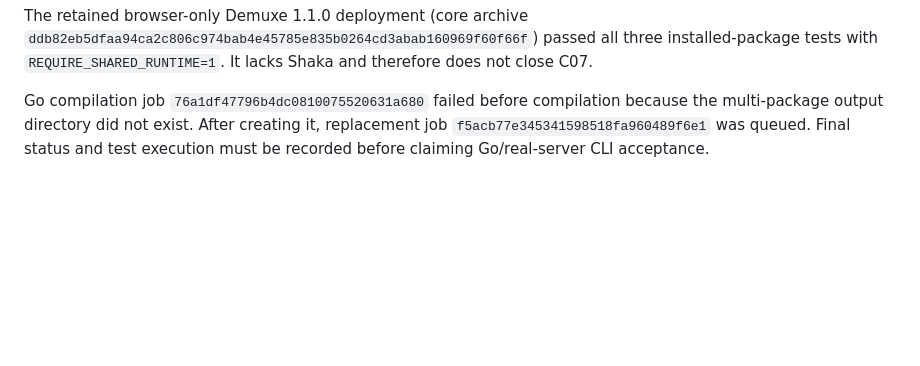
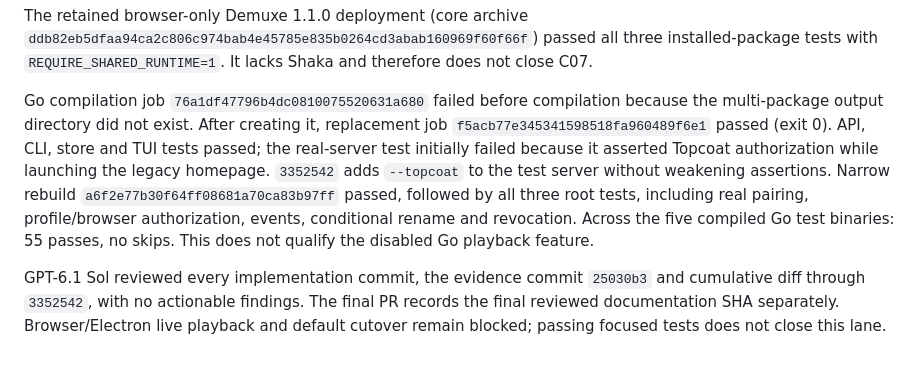
Before and after one commit to Jagalite/motion, a Markdown page: qualification/clients-completion/README.md, the part around the change. GitHub-like rendering; blank space fills up the shorter version.

Commit message:
docs(clients): record passing Go tests and retained integration gaps

```diff
--- a/qualification/clients-completion/README.md
+++ b/qualification/clients-completion/README.md
@@ -130,5 +130,17 @@ It lacks Shaka and therefore does not close C07.
 
 Go compilation job `76a1df47796b4dc0810075520631a680` failed before compilation
 because the multi-package output directory did not exist. After creating it,
-replacement job `f5acb77e345341598518fa960489f6e1` was queued. Final status and
-test execution must be recorded before claiming Go/real-server CLI acceptance.
+replacement job `f5acb77e345341598518fa960489f6e1` passed (exit 0). API, CLI,
+store and TUI tests passed; the real-server test initially failed because it
+asserted Topcoat authorization while launching the legacy homepage. `3352542`
+adds `--topcoat` to the test server without weakening assertions. Narrow rebuild
+`a6f2e77b30f64ff08681a70ca83b97ff` passed, followed by all three root tests,
+including real pairing, profile/browser authorization, events, conditional rename
+and revocation. Across the five compiled Go test binaries: 55 passes, no skips.
+This does not qualify the disabled Go playback feature.
+
+GPT-6.1 Sol reviewed every implementation commit, the evidence commit `25030b3`
+and cumulative diff through `3352542`, with no actionable findings. The final
+PR records the final reviewed documentation SHA separately. Browser/Electron
+live playback and default cutover remain blocked; passing focused tests does not
+close this lane.
```
